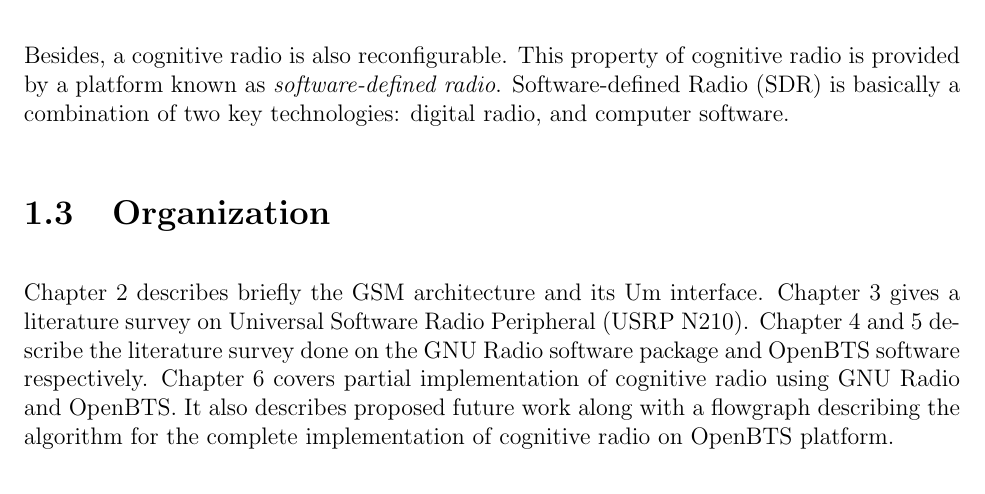
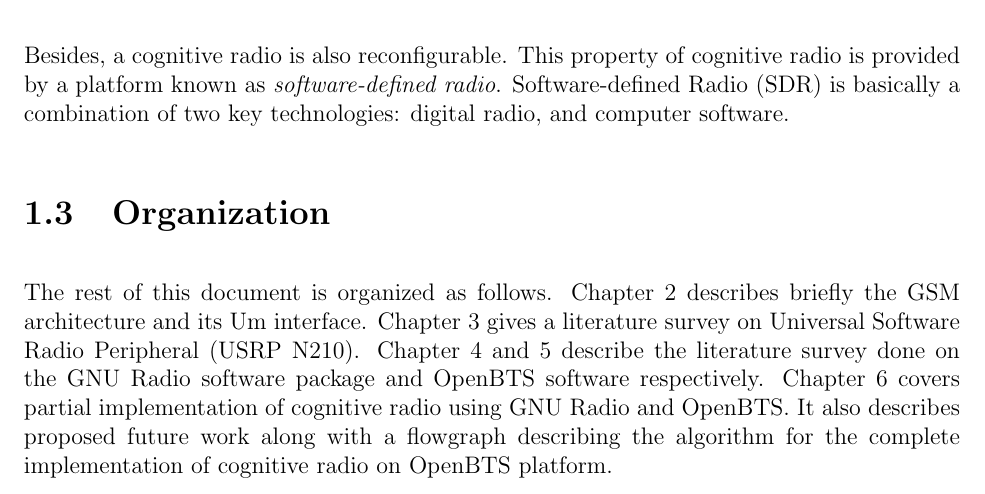
Before and after one commit to swrangsar/ddpStage1Report, a LaTeX thesis (ddpStage1.tex, which reads intro.tex): part of page 10 of 41, cut so that both start at the same text. Compiled offline with pdfLaTeX.

Commit message:
commit at 20131018102019

```diff
--- a/intro.tex
+++ b/intro.tex
@@ -36,4 +36,4 @@ Besides, a cognitive radio is also reconfigurable. This property of cognitive ra
 
 
 \section{Organization}
-Chapter 2 describes briefly the GSM architecture and its Um interface. Chapter 3 gives a literature survey on Universal Software Radio Peripheral (USRP N210). Chapter 4 and 5 describe the literature survey done on the GNU Radio software package and OpenBTS software respectively. Chapter 6 covers partial implementation of cognitive radio using GNU Radio and OpenBTS. It also describes proposed future work along with a flowgraph describing the algorithm for the complete implementation of cognitive radio on OpenBTS platform.
+The rest of this document is organized as follows. Chapter 2 describes briefly the GSM architecture and its Um interface. Chapter 3 gives a literature survey on Universal Software Radio Peripheral (USRP N210). Chapter 4 and 5 describe the literature survey done on the GNU Radio software package and OpenBTS software respectively. Chapter 6 covers partial implementation of cognitive radio using GNU Radio and OpenBTS. It also describes proposed future work along with a flowgraph describing the algorithm for the complete implementation of cognitive radio on OpenBTS platform.
```
Also changed, not shown: ddpStage1.pdf.
